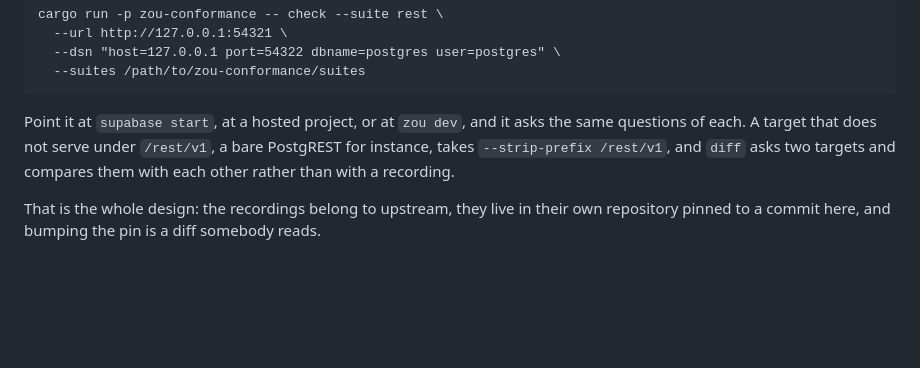
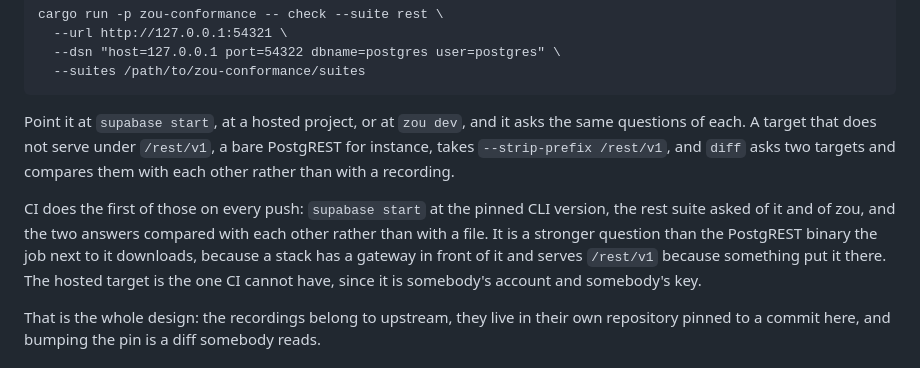
Before and after one commit to tamnd/zou, a Markdown page: docs/compatibility.md, the part around the change. GitHub-like rendering; blank space fills up the shorter version.

```diff
--- a/docs/compatibility.md
+++ b/docs/compatibility.md
@@ -96,6 +96,8 @@ cargo run -p zou-conformance -- check --suite rest \
 
 Point it at `supabase start`, at a hosted project, or at `zou dev`, and it asks the same questions of each. A target that does not serve under `/rest/v1`, a bare PostgREST for instance, takes `--strip-prefix /rest/v1`, and `diff` asks two targets and compares them with each other rather than with a recording.
 
+CI does the first of those on every push: `supabase start` at the pinned CLI version, the rest suite asked of it and of zou, and the two answers compared with each other rather than with a file. It is a stronger question than the PostgREST binary the job next to it downloads, because a stack has a gateway in front of it and serves `/rest/v1` because something put it there. The hosted target is the one CI cannot have, since it is somebody's account and somebody's key.
+
 That is the whole design: the recordings belong to upstream, they live in their own repository pinned to a commit here, and bumping the pin is a diff somebody reads.
 
 ## How this page stays true
```
Also changed, not shown: docs/conformance.md (+27 -0 lines).
